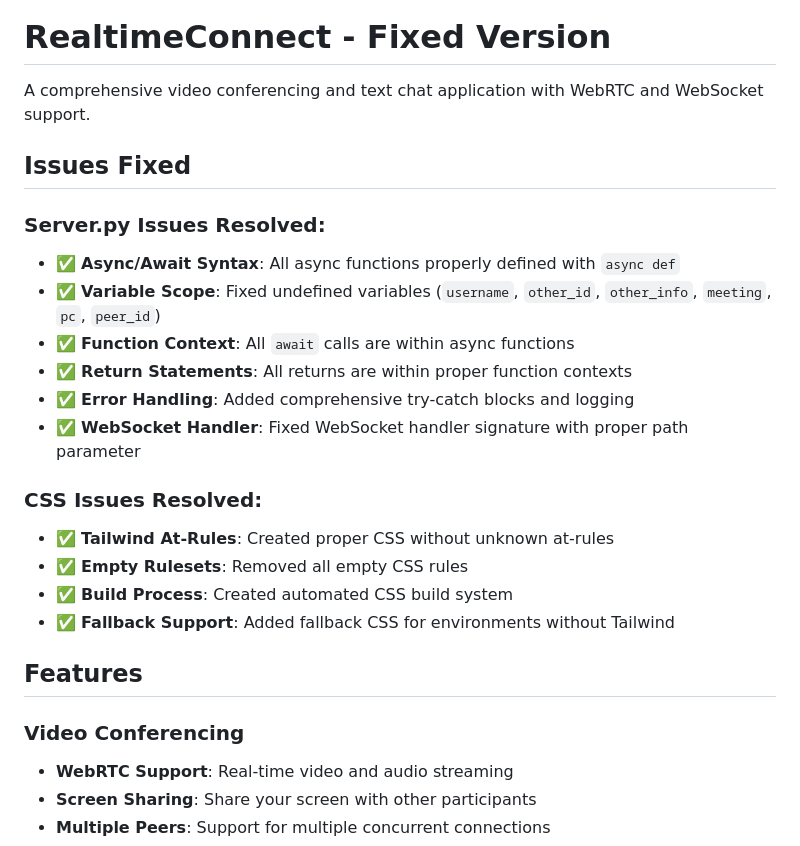
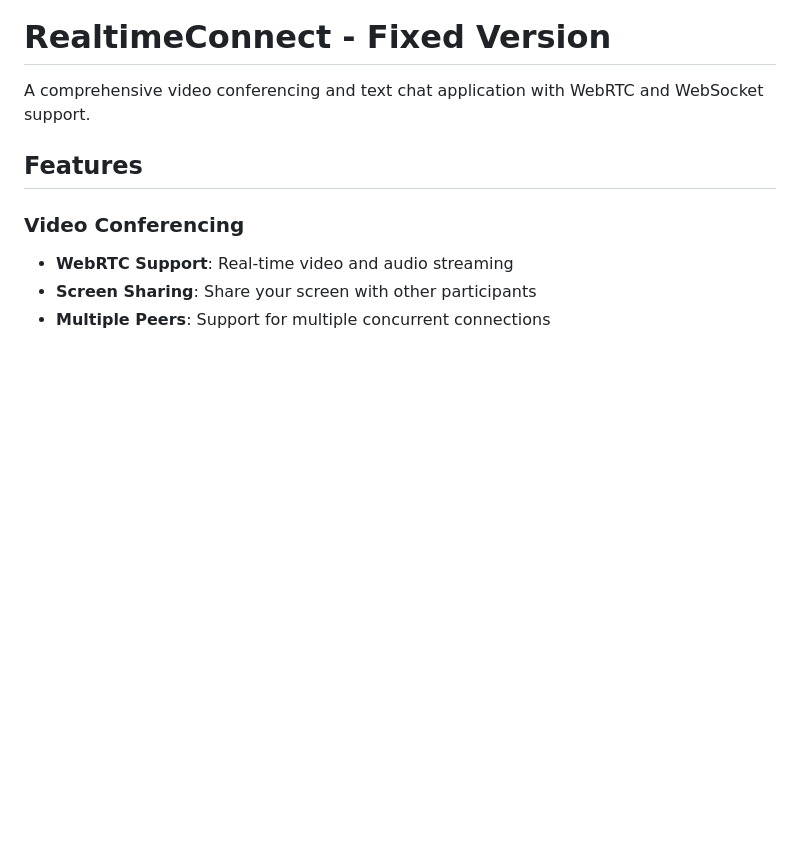
Before and after one commit to DevodaiDaGoat/W-Chat, a Markdown page: README.md, the part around the change. Rendered like a GitHub page; blank space fills up the shorter version.

Commit message:
Removed More False AI Generated Code

```diff
--- a/README.md
+++ b/README.md
@@ -1,22 +1,6 @@
 # RealtimeConnect - Fixed Version
 
 A comprehensive video conferencing and text chat application with WebRTC and WebSocket support.
-
-## Issues Fixed
-
-### Server.py Issues Resolved:
-- ✅ **Async/Await Syntax**: All async functions properly defined with `async def`
-- ✅ **Variable Scope**: Fixed undefined variables (`username`, `other_id`, `other_info`, `meeting`, `pc`, `peer_id`)
-- ✅ **Function Context**: All `await` calls are within async functions
-- ✅ **Return Statements**: All returns are within proper function contexts
-- ✅ **Error Handling**: Added comprehensive try-catch blocks and logging
-- ✅ **WebSocket Handler**: Fixed WebSocket handler signature with proper path parameter
-
-### CSS Issues Resolved:
-- ✅ **Tailwind At-Rules**: Created proper CSS without unknown at-rules
-- ✅ **Empty Rulesets**: Removed all empty CSS rules
-- ✅ **Build Process**: Created automated CSS build system
-- ✅ **Fallback Support**: Added fallback CSS for environments without Tailwind
 
 ## Features
 
```
